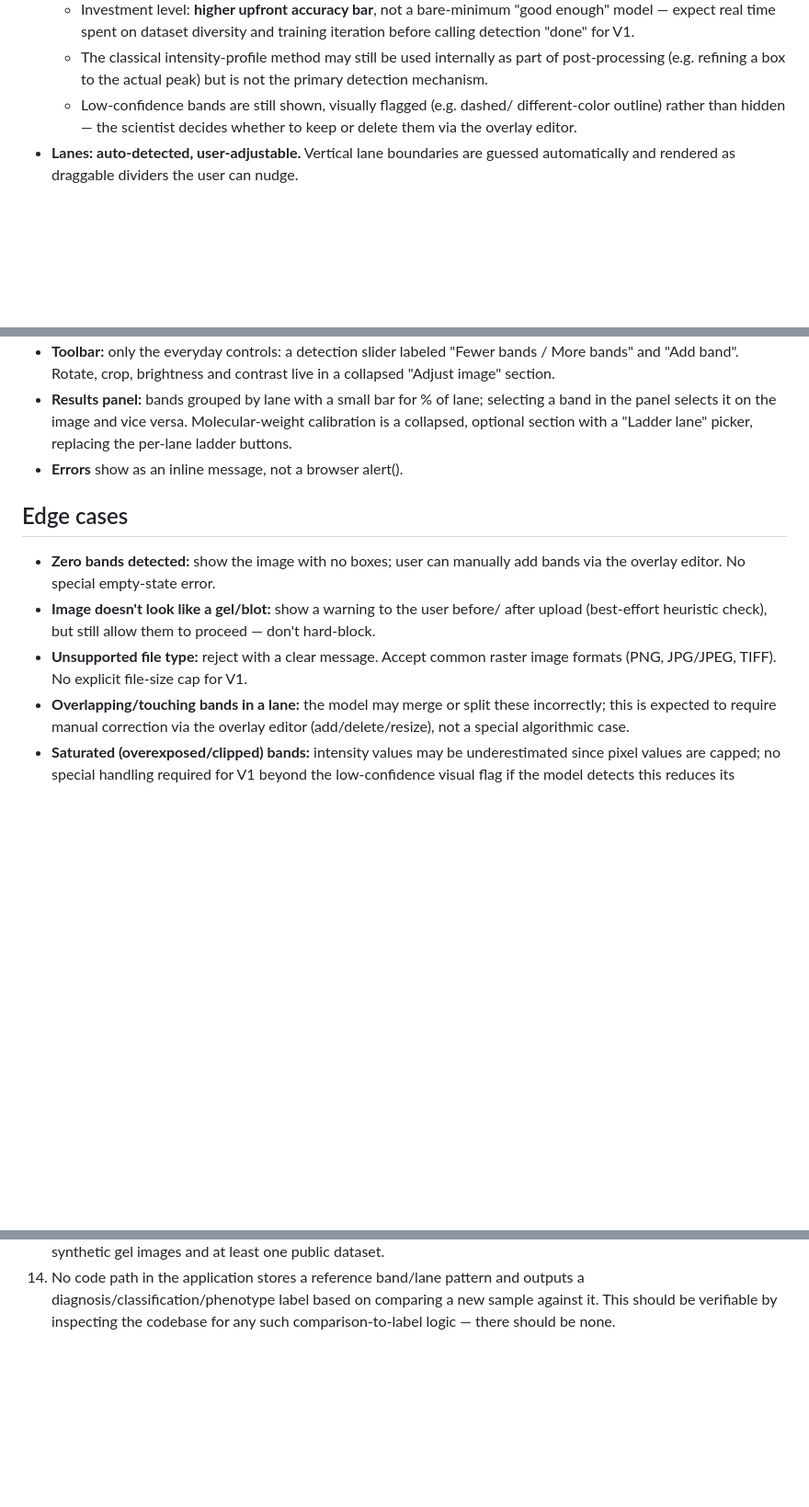
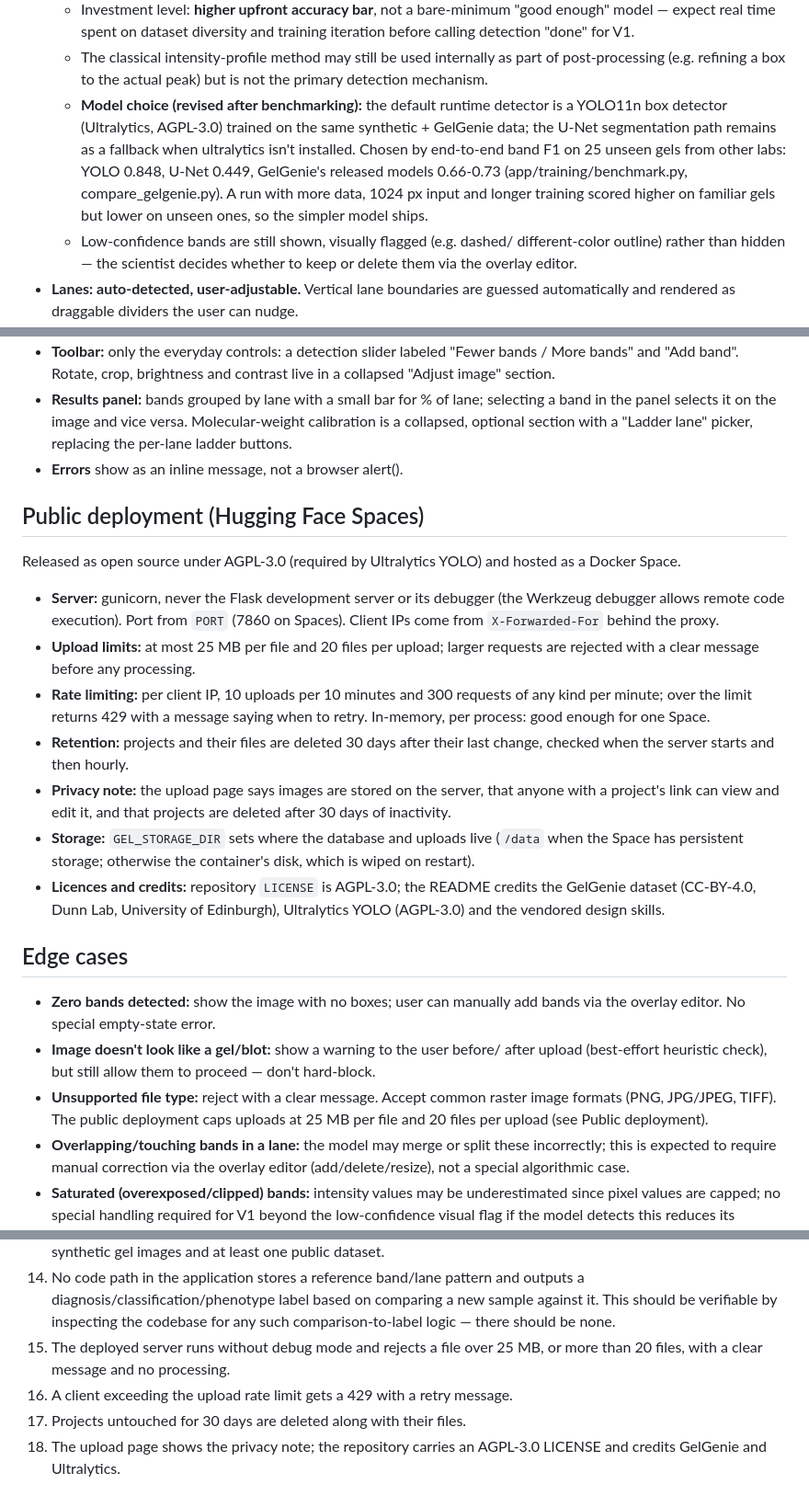
Before and after one commit to JPmarsxxxi/gel-blot-analyzer, a Markdown page: SPEC.md, 3 parts joined by grey strips. Shown at 92% size. Drawn GitHub-style; blank space fills up the shorter version.

Commit message:
Spec: YOLO as default detector; public deployment requirements
Records the benchmark-driven switch to YOLO (U-Net kept as fallback) and a
Public deployment section for Hugging Face Spaces: gunicorn without the
debugger, 25 MB / 20 file upload caps, per-IP rate limits, 30-day retention,
a privacy note, AGPL-3.0 licence and credits. Adds acceptance criteria
15-18; replaces the old no-size-cap edge case.

Co-Authored-By: Claude Opus 5.5 <noreply@anthropic.com>
Claude-Session: https://claude.ai/code/session_01P6BnkDAU9JXnpb53hQhP3c

```diff
--- a/SPEC.md
+++ b/SPEC.md
@@ -82,6 +82,15 @@ Suggested structure (names indicative, not prescriptive):
   - The classical intensity-profile method may still be used internally as
     part of post-processing (e.g. refining a box to the actual peak) but is
     not the primary detection mechanism.
+  - **Model choice (revised after benchmarking):** the default runtime
+    detector is a YOLO11n box detector (Ultralytics, AGPL-3.0) trained on the
+    same synthetic + GelGenie data; the U-Net segmentation path remains as a
+    fallback when ultralytics isn't installed. Chosen by end-to-end band F1
+    on 25 unseen gels from other labs: YOLO 0.848, U-Net 0.449, GelGenie's
+    released models 0.66-0.73 (app/training/benchmark.py,
+    compare_gelgenie.py). A run with more data, 1024 px input and longer
+    training scored higher on familiar gels but lower on unseen ones, so the
+    simpler model ships.
   - Low-confidence bands are still shown, visually flagged (e.g. dashed/
     different-color outline) rather than hidden — the scientist decides
     whether to keep or delete them via the overlay editor.
@@ -163,6 +172,31 @@ the UI shows what the common path needs and reveals the rest on demand.
   "Ladder lane" picker, replacing the per-lane ladder buttons.
 - **Errors** show as an inline message, not a browser alert().
 
+## Public deployment (Hugging Face Spaces)
+
+Released as open source under AGPL-3.0 (required by Ultralytics YOLO) and
+hosted as a Docker Space.
+
+- **Server:** gunicorn, never the Flask development server or its debugger
+  (the Werkzeug debugger allows remote code execution). Port from `PORT`
+  (7860 on Spaces). Client IPs come from `X-Forwarded-For` behind the proxy.
+- **Upload limits:** at most 25 MB per file and 20 files per upload; larger
+  requests are rejected with a clear message before any processing.
+- **Rate limiting:** per client IP, 10 uploads per 10 minutes and 300
+  requests of any kind per minute; over the limit returns 429 with a message
+  saying when to retry. In-memory, per process: good enough for one Space.
+- **Retention:** projects and their files are deleted 30 days after their last
+  change, checked when the server starts and then hourly.
+- **Privacy note:** the upload page says images are stored on the server,
+  that anyone with a project's link can view and edit it, and that projects
+  are deleted after 30 days of inactivity.
+- **Storage:** `GEL_STORAGE_DIR` sets where the database and uploads live
+  (`/data` when the Space has persistent storage; otherwise the container's
+  disk, which is wiped on restart).
+- **Licences and credits:** repository `LICENSE` is AGPL-3.0; the README
+  credits the GelGenie dataset (CC-BY-4.0, Dunn Lab, University of
+  Edinburgh), Ultralytics YOLO (AGPL-3.0) and the vendored design skills.
+
 ## Edge cases
 
 - **Zero bands detected:** show the image with no boxes; user can manually
@@ -171,7 +205,8 @@ the UI shows what the common path needs and reveals the rest on demand.
   after upload (best-effort heuristic check), but still allow them to proceed
   — don't hard-block.
 - **Unsupported file type:** reject with a clear message. Accept common raster
-  image formats (PNG, JPG/JPEG, TIFF). No explicit file-size cap for V1.
+  image formats (PNG, JPG/JPEG, TIFF). The public deployment caps uploads at
+  25 MB per file and 20 files per upload (see Public deployment).
 - **Overlapping/touching bands in a lane:** the model may merge or split these
   incorrectly; this is expected to require manual correction via the overlay
   editor (add/delete/resize), not a special algorithmic case.
@@ -233,3 +268,9 @@ the UI shows what the common path needs and reveals the rest on demand.
     outputs a diagnosis/classification/phenotype label based on comparing a
     new sample against it. This should be verifiable by inspecting the
     codebase for any such comparison-to-label logic — there should be none.
+15. The deployed server runs without debug mode and rejects a file over
+    25 MB, or more than 20 files, with a clear message and no processing.
+16. A client exceeding the upload rate limit gets a 429 with a retry message.
+17. Projects untouched for 30 days are deleted along with their files.
+18. The upload page shows the privacy note; the repository carries an
+    AGPL-3.0 LICENSE and credits GelGenie and Ultralytics.
```
